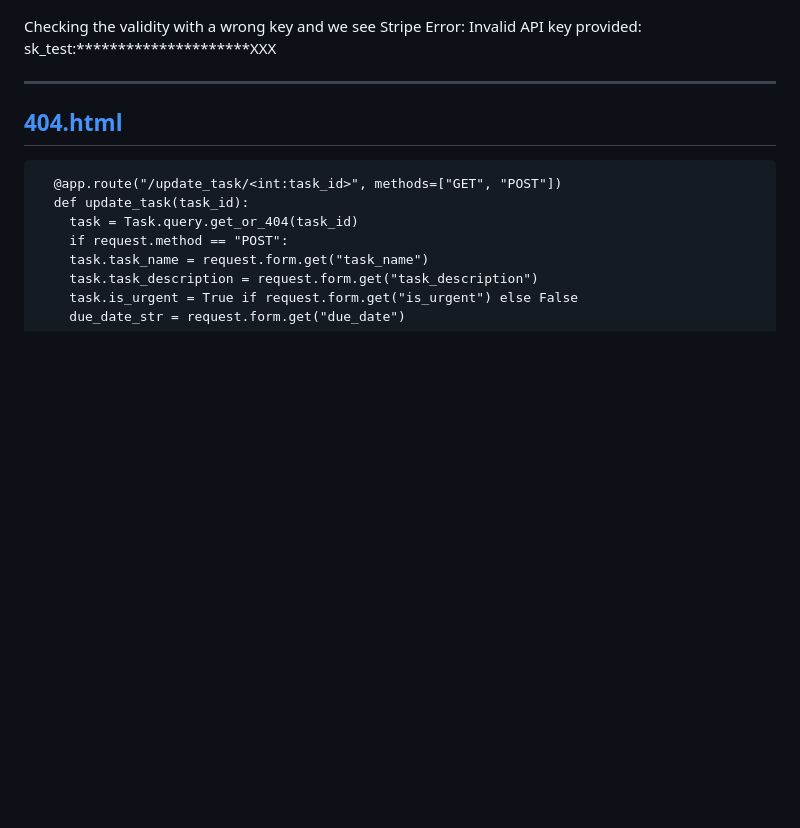
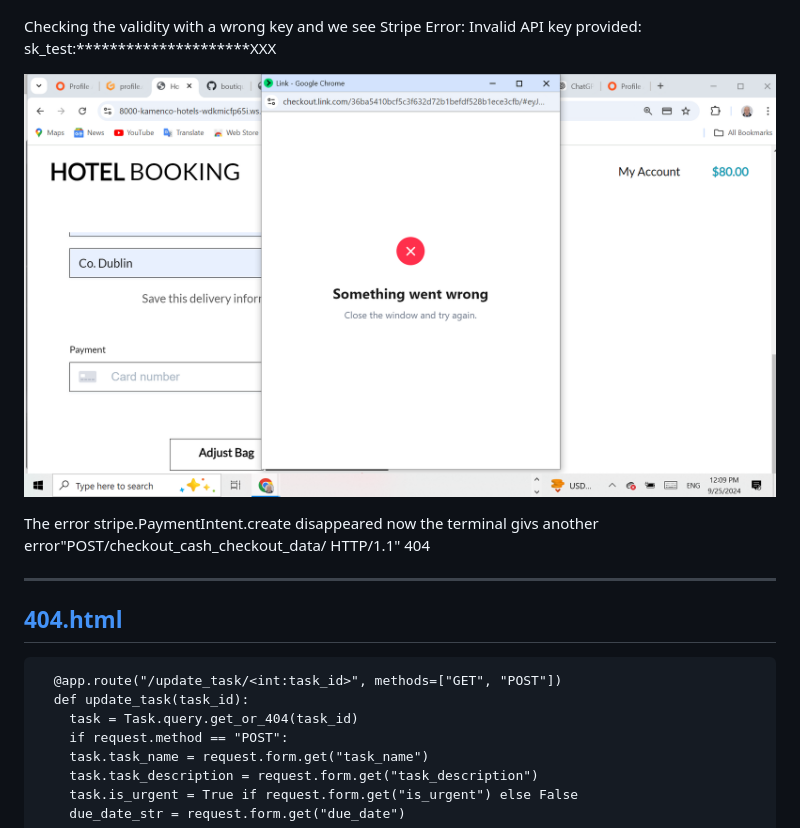
Before and after one commit to kamenco/hotels, a Markdown page: README.md, the part around the change. GitHub-like rendering; pictures changed too: ER_LINK_WRONG.png (added); blank space fills up the shorter version.

```diff
--- a/README.md
+++ b/README.md
@@ -223,6 +223,10 @@ I am checkin the validity of the API key. We see there is no error in the termin
 Checking the validity with a wrong key and we see Stripe Error:
 Invalid API key provided: sk_test:*********************XXX
 
+![When using link customer payment method!](ER_LINK_WRONG.png "I get a different error.")
+
+The error stripe.PaymentIntent.create disappeared now the terminal givs another error"POST/checkout_cash_checkout_data/ HTTP/1.1" 404
+
 ---
 
 ## [404.html](#notfound-page)
```
Also changed, not shown: 7 other files.
